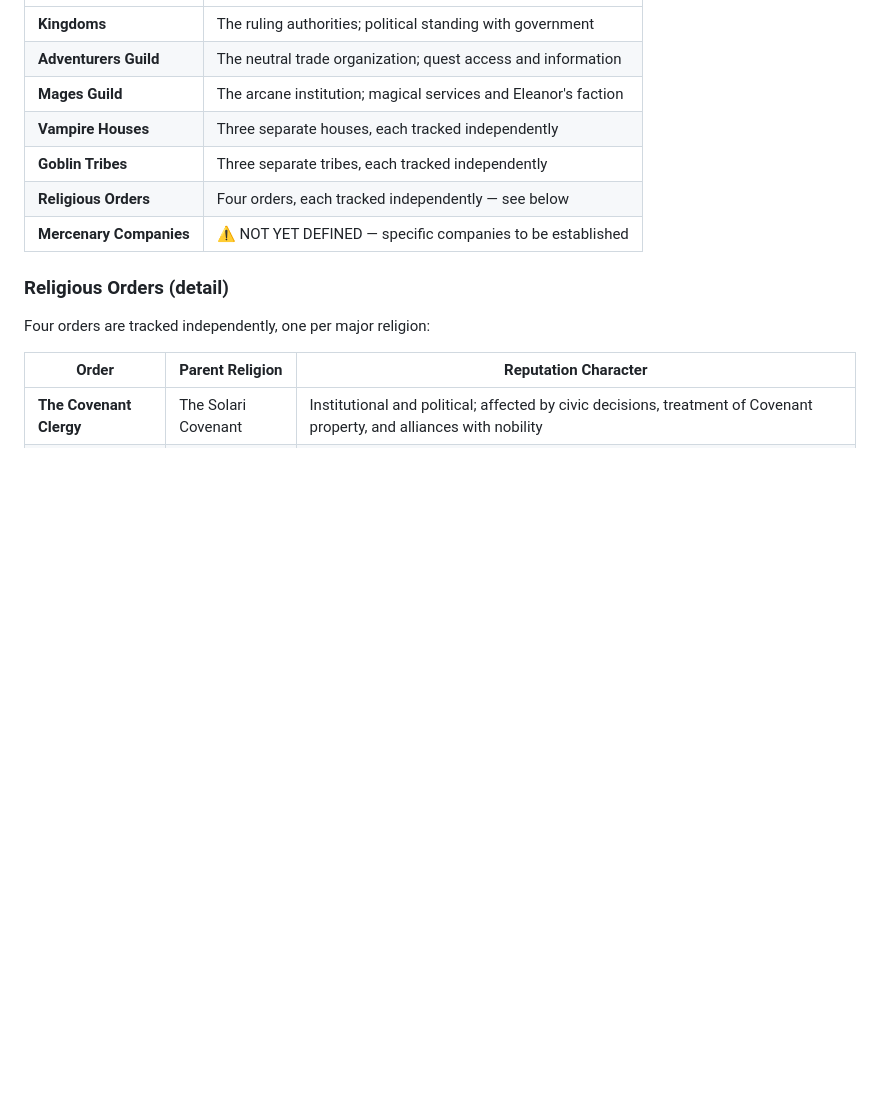
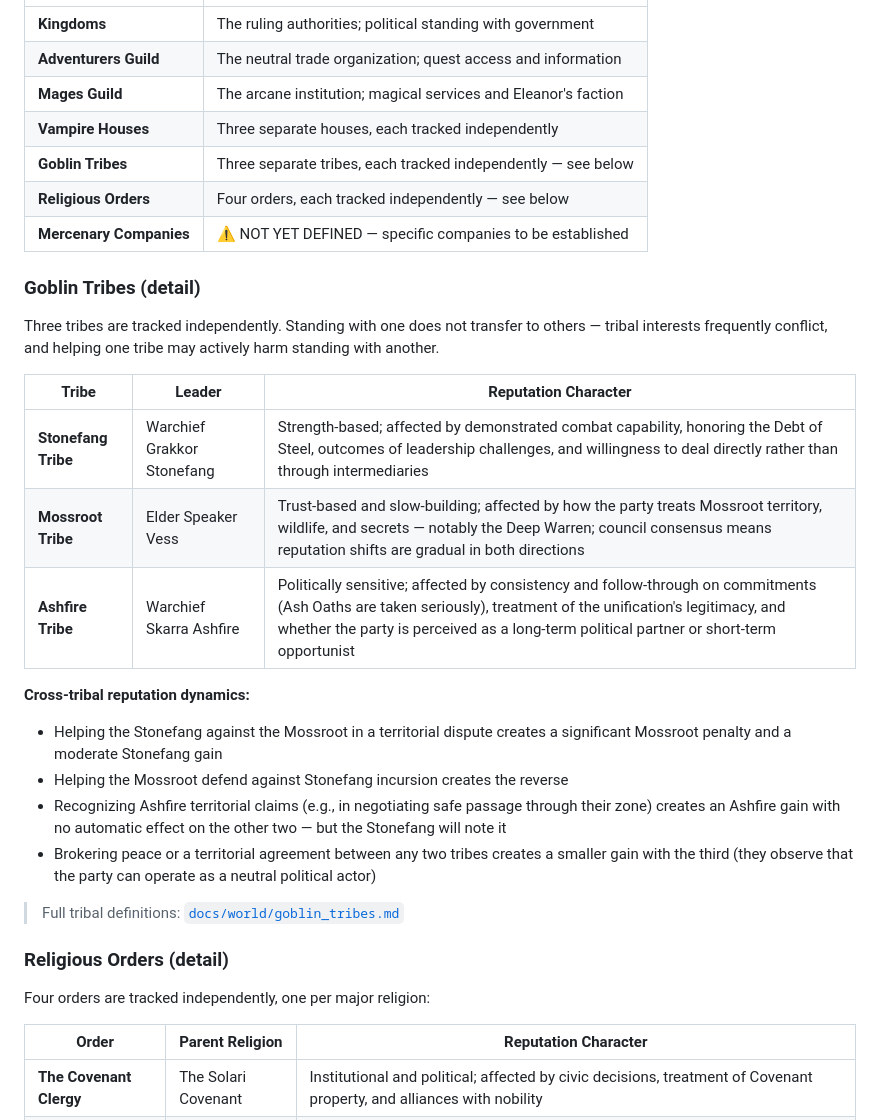
Before and after one commit to JerichoOmega/ai-rpg-engine, a Markdown page: docs/systems/reputation.md, the part around the change. Rendered like a GitHub page; blank space fills up the shorter version.

```diff
--- a/docs/systems/reputation.md
+++ b/docs/systems/reputation.md
@@ -46,9 +46,27 @@ The following factions are confirmed to have separate reputation tracking:
 | **Adventurers Guild** | The neutral trade organization; quest access and information |
 | **Mages Guild** | The arcane institution; magical services and Eleanor's faction |
 | **Vampire Houses** | Three separate houses, each tracked independently |
-| **Goblin Tribes** | Three separate tribes, each tracked independently |
+| **Goblin Tribes** | Three separate tribes, each tracked independently — see below |
 | **Religious Orders** | Four orders, each tracked independently — see below |
 | **Mercenary Companies** | ⚠️ NOT YET DEFINED — specific companies to be established |
+
+### Goblin Tribes (detail)
+
+Three tribes are tracked independently. Standing with one does not transfer to others — tribal interests frequently conflict, and helping one tribe may actively harm standing with another.
+
+| Tribe | Leader | Reputation Character |
+|---|---|---|
+| **Stonefang Tribe** | Warchief Grakkor Stonefang | Strength-based; affected by demonstrated combat capability, honoring the Debt of Steel, outcomes of leadership challenges, and willingness to deal directly rather than through intermediaries |
+| **Mossroot Tribe** | Elder Speaker Vess | Trust-based and slow-building; affected by how the party treats Mossroot territory, wildlife, and secrets — notably the Deep Warren; council consensus means reputation shifts are gradual in both directions |
+| **Ashfire Tribe** | Warchief Skarra Ashfire | Politically sensitive; affected by consistency and follow-through on commitments (Ash Oaths are taken seriously), treatment of the unification's legitimacy, and whether the party is perceived as a long-term political partner or short-term opportunist |
+
+**Cross-tribal reputation dynamics:**
+- Helping the Stonefang against the Mossroot in a territorial dispute creates a significant Mossroot penalty and a moderate Stonefang gain
+- Helping the Mossroot defend against Stonefang incursion creates the reverse
+- Recognizing Ashfire territorial claims (e.g., in negotiating safe passage through their zone) creates an Ashfire gain with no automatic effect on the other two — but the Stonefang will note it
+- Brokering peace or a territorial agreement between any two tribes creates a smaller gain with the third (they observe that the party can operate as a neutral political actor)
+
+> Full tribal definitions: [`docs/world/goblin_tribes.md`](../world/goblin_tribes.md)
 
 ### Religious Orders (detail)
 
```
Also changed, not shown: docs/world/WORLD_BIBLE.md (+9 -9 lines), docs/world/goblin_tribes.md (added, +245 -0 lines).
